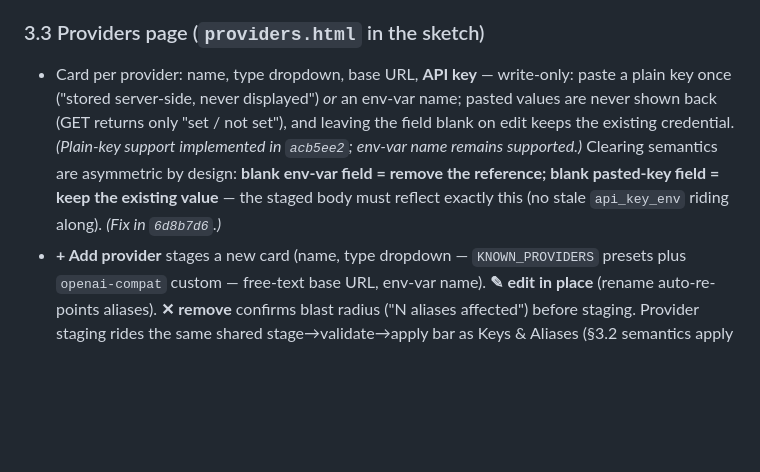
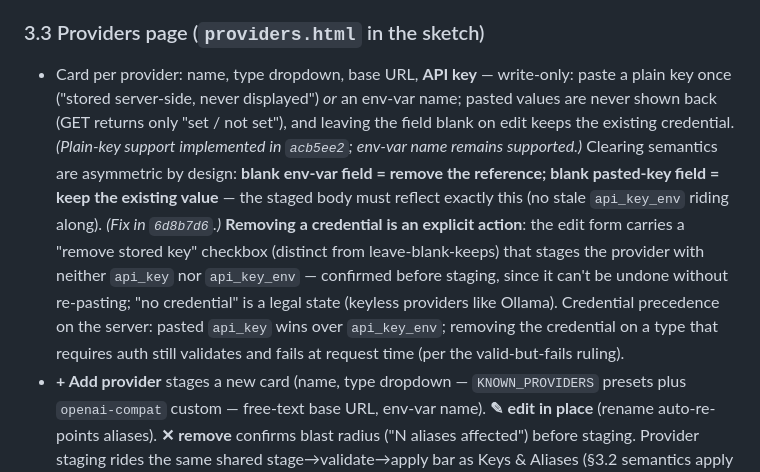
Before and after one commit to teomurgi/headrouter, a Markdown page: docs/ux-spec.md, the part around the change. Rendered like a GitHub page; blank space fills up the shorter version.

Commit message:
docs(ux-spec): §3.3 credential-removal semantics + key/env precedence (Sally, specces 71f8193)

```diff
--- a/docs/ux-spec.md
+++ b/docs/ux-spec.md
@@ -53,7 +53,7 @@ Two sections, Aliases above Keys (the menu before the diners).
 
 ### 3.3 Providers page (`providers.html` in the sketch)
 
-- Card per provider: name, type dropdown, base URL, **API key** — write-only: paste a plain key once ("stored server-side, never displayed") *or* an env-var name; pasted values are never shown back (GET returns only "set / not set"), and leaving the field blank on edit keeps the existing credential. *(Plain-key support implemented in `acb5ee2`; env-var name remains supported.)* Clearing semantics are asymmetric by design: **blank env-var field = remove the reference; blank pasted-key field = keep the existing value** — the staged body must reflect exactly this (no stale `api_key_env` riding along). *(Fix in `6d8b7d6`.)*
+- Card per provider: name, type dropdown, base URL, **API key** — write-only: paste a plain key once ("stored server-side, never displayed") *or* an env-var name; pasted values are never shown back (GET returns only "set / not set"), and leaving the field blank on edit keeps the existing credential. *(Plain-key support implemented in `acb5ee2`; env-var name remains supported.)* Clearing semantics are asymmetric by design: **blank env-var field = remove the reference; blank pasted-key field = keep the existing value** — the staged body must reflect exactly this (no stale `api_key_env` riding along). *(Fix in `6d8b7d6`.)* **Removing a credential is an explicit action**: the edit form carries a "remove stored key" checkbox (distinct from leave-blank-keeps) that stages the provider with neither `api_key` nor `api_key_env` — confirmed before staging, since it can't be undone without re-pasting; "no credential" is a legal state (keyless providers like Ollama). Credential precedence on the server: pasted `api_key` wins over `api_key_env`; removing the credential on a type that requires auth still validates and fails at request time (per the valid-but-fails ruling).
 - **+ Add provider** stages a new card (name, type dropdown — `KNOWN_PROVIDERS` presets plus `openai-compat` custom — free-text base URL, env-var name). **✎ edit in place** (rename auto-re-points aliases). **✕ remove** confirms blast radius ("N aliases affected") before staging. Provider staging rides the same shared stage→validate→apply bar as Keys & Aliases (§3.2 semantics apply verbatim: client diff, server errors inline, staging preserved on rejection, re-fetch after Apply). Renaming/removing a provider that aliases point to shows the blast radius before Apply; dangling-alias applies surface the server's validation error inline rather than being pre-blocked. *(Implemented in `ba45394`.)*
 - **Test connection** button → `/admin/health/providers` refresh for that provider; inline result.
 - Health line includes blast radius: "unreachable since 14:02 — N aliases affected: fast, smart".
```
